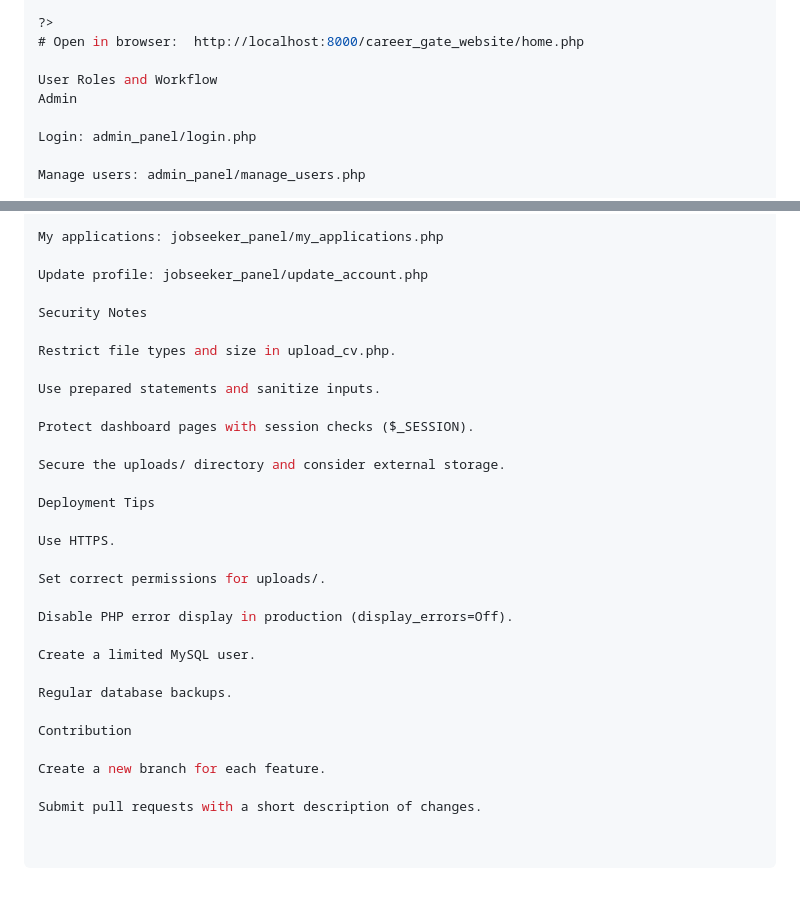
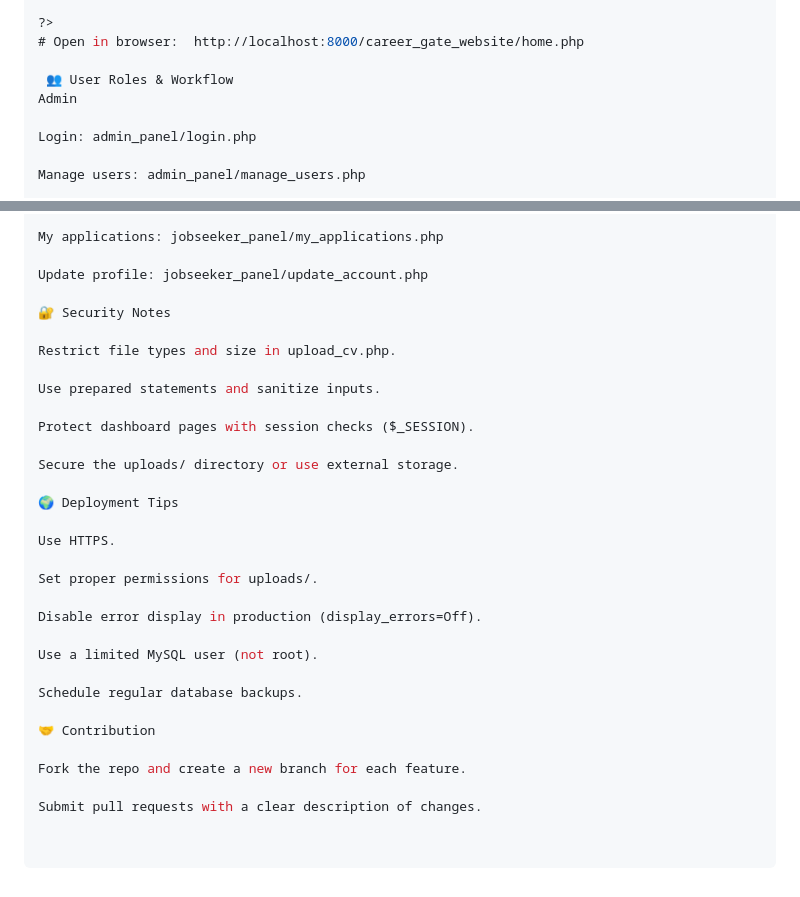
Before and after one commit to salehff21/career_gate_website, a Markdown page: README.md, 2 parts joined by grey strips. Rendered like a GitHub page.

```diff
--- a/README.md
+++ b/README.md
@@ -108,7 +108,7 @@ if ($conn->connect_error) {
 ?>
 # Open in browser:  http://localhost:8000/career_gate_website/home.php
 
-User Roles and Workflow
+ 👥 User Roles & Workflow
 Admin
 
 Login: admin_panel/login.php
@@ -143,7 +143,7 @@ My applications: jobseeker_panel/my_applications.php
 
 Update profile: jobseeker_panel/update_account.php
 
-Security Notes
+🔐 Security Notes
 
 Restrict file types and size in upload_cv.php.
 
@@ -151,22 +151,22 @@ Use prepared statements and sanitize inputs.
 
 Protect dashboard pages with session checks ($_SESSION).
 
-Secure the uploads/ directory and consider external storage.
+Secure the uploads/ directory or use external storage.
 
-Deployment Tips
+🌍 Deployment Tips
 
 Use HTTPS.
 
-Set correct permissions for uploads/.
+Set proper permissions for uploads/.
 
-Disable PHP error display in production (display_errors=Off).
+Disable error display in production (display_errors=Off).
 
-Create a limited MySQL user.
+Use a limited MySQL user (not root).
 
-Regular database backups.
+Schedule regular database backups.
 
-Contribution
+🤝 Contribution
 
-Create a new branch for each feature.
+Fork the repo and create a new branch for each feature.
 
-Submit pull requests with a short description of changes.
+Submit pull requests with a clear description of changes.
```
